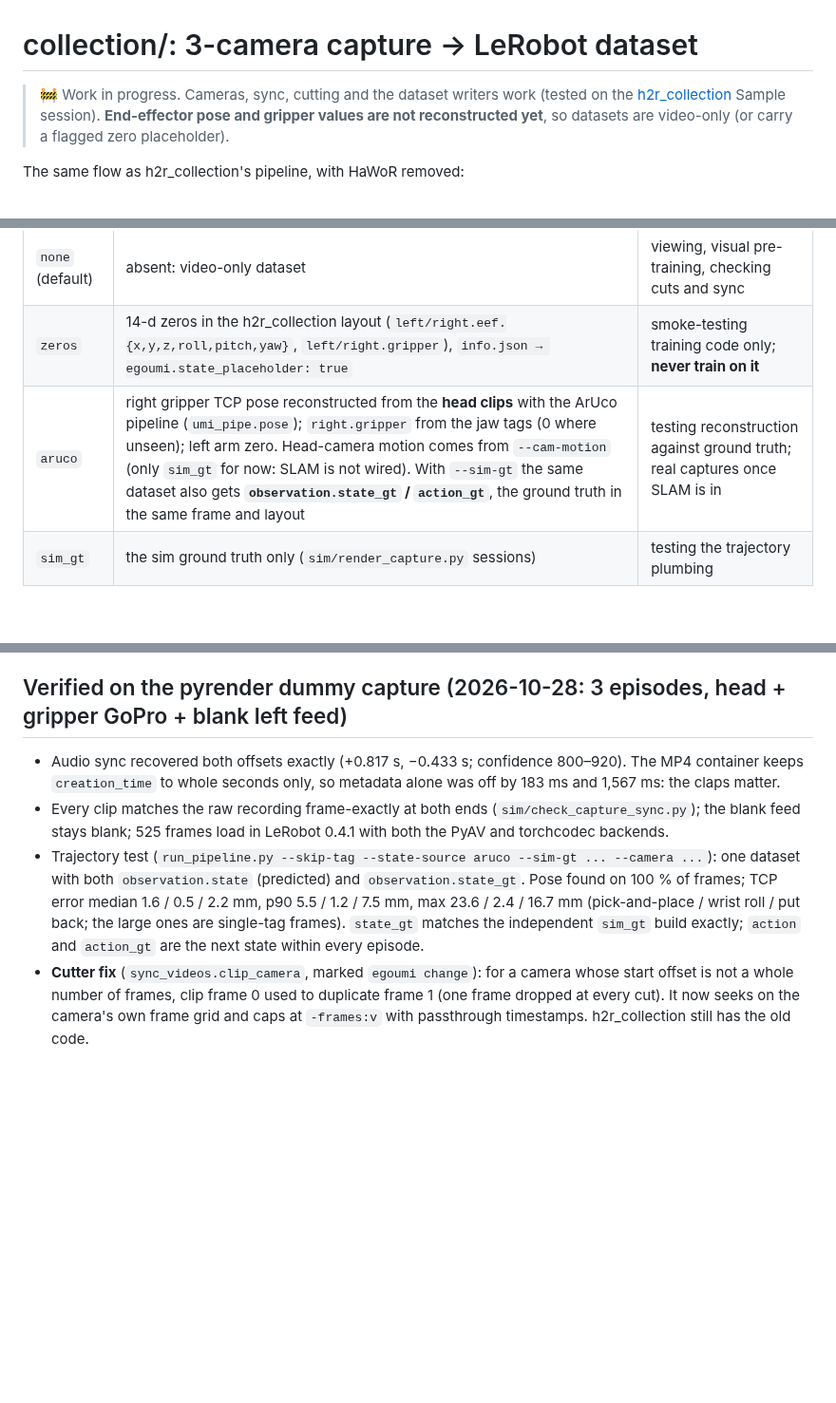
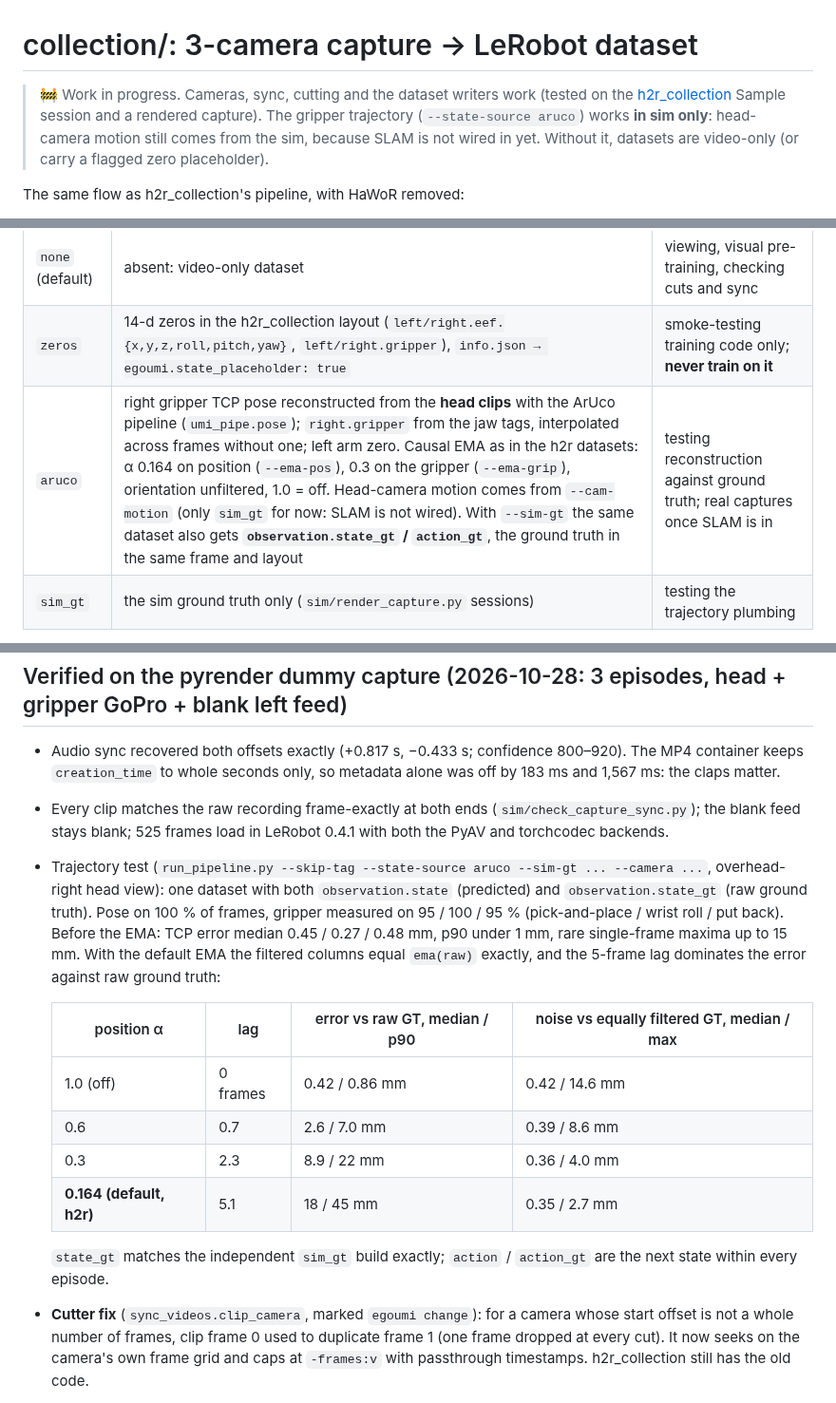
Before and after one commit to ravikola02/egoumi, a Markdown page: collection/README.md, 3 parts joined by grey strips. Shown at 95% size. GitHub-like rendering; blank space fills up the shorter version.

```diff
--- a/collection/README.md
+++ b/collection/README.md
@@ -1,8 +1,9 @@
 # collection/: 3-camera capture → LeRobot dataset
 
 > 🚧 Work in progress. Cameras, sync, cutting and the dataset writers work (tested on the
-> [h2r_collection](https://github.com/ravikola02/h2r_collection) Sample session). **End-effector pose
-> and gripper values are not reconstructed yet**, so datasets are video-only (or carry a flagged zero placeholder).
+> [h2r_collection](https://github.com/ravikola02/h2r_collection) Sample session and a rendered capture). The gripper
+> trajectory (`--state-source aruco`) works **in sim only**: head-camera motion still comes from the sim, because
+> SLAM is not wired in yet. Without it, datasets are video-only (or carry a flagged zero placeholder).
 
 The same flow as h2r_collection's pipeline, with HaWoR removed:
 
@@ -47,7 +48,7 @@ Camera keys: `observation.images.{head,wrist_left,wrist_right}` (identical to h2
 |---|---|---|
 | `none` (default) | absent: video-only dataset | viewing, visual pre-training, checking cuts and sync |
 | `zeros` | 14-d zeros in the h2r_collection layout (`left/right.eef.{x,y,z,roll,pitch,yaw}`, `left/right.gripper`), `info.json → egoumi.state_placeholder: true` | smoke-testing training code only; **never train on it** |
-| `aruco` | right gripper TCP pose reconstructed from the **head clips** with the ArUco pipeline (`umi_pipe.pose`); `right.gripper` from the jaw tags (0 where unseen); left arm zero. Head-camera motion comes from `--cam-motion` (only `sim_gt` for now: SLAM is not wired). With `--sim-gt` the same dataset also gets **`observation.state_gt` / `action_gt`**, the ground truth in the same frame and layout | testing reconstruction against ground truth; real captures once SLAM is in |
+| `aruco` | right gripper TCP pose reconstructed from the **head clips** with the ArUco pipeline (`umi_pipe.pose`); `right.gripper` from the jaw tags, interpolated across frames without one; left arm zero. Causal EMA as in the h2r datasets: α 0.164 on position (`--ema-pos`), 0.3 on the gripper (`--ema-grip`), orientation unfiltered, 1.0 = off. Head-camera motion comes from `--cam-motion` (only `sim_gt` for now: SLAM is not wired). With `--sim-gt` the same dataset also gets **`observation.state_gt` / `action_gt`**, the ground truth in the same frame and layout | testing reconstruction against ground truth; real captures once SLAM is in |
 | `sim_gt` | the sim ground truth only (`sim/render_capture.py` sessions) | testing the trajectory plumbing |
 
 - Episode length = the shortest camera clip at `--fps` (floor), so every camera has exactly one frame per row.
@@ -94,11 +95,21 @@ h2r_collection's converter. `convert_to_lerobot.py`, `state_sources.py` and `run
   `creation_time` to whole seconds only, so metadata alone was off by 183 ms and 1,567 ms: the claps matter.
 - Every clip matches the raw recording frame-exactly at both ends (`sim/check_capture_sync.py`); the blank feed
   stays blank; 525 frames load in LeRobot 0.4.1 with both the PyAV and torchcodec backends.
-- Trajectory test (`run_pipeline.py --skip-tag --state-source aruco --sim-gt ... --camera ...`): one dataset with
-  both `observation.state` (predicted) and `observation.state_gt`. Pose found on 100 % of frames; TCP error median
-  1.6 / 0.5 / 2.2 mm, p90 5.5 / 1.2 / 7.5 mm, max 23.6 / 2.4 / 16.7 mm (pick-and-place / wrist roll / put back;
-  the large ones are single-tag frames). `state_gt` matches the independent `sim_gt` build exactly; `action` and
-  `action_gt` are the next state within every episode.
+- Trajectory test (`run_pipeline.py --skip-tag --state-source aruco --sim-gt ... --camera ...`, overhead-right head
+  view): one dataset with both `observation.state` (predicted) and `observation.state_gt` (raw ground truth). Pose on
+  100 % of frames, gripper measured on 95 / 100 / 95 % (pick-and-place / wrist roll / put back). Before the EMA:
+  TCP error median 0.45 / 0.27 / 0.48 mm, p90 under 1 mm, rare single-frame maxima up to 15 mm. With the default EMA
+  the filtered columns equal `ema(raw)` exactly, and the 5-frame lag dominates the error against raw ground truth:
+
+  | position α | lag | error vs raw GT, median / p90 | noise vs equally filtered GT, median / max |
+  |---|---|---|---|
+  | 1.0 (off) | 0 frames | 0.42 / 0.86 mm | 0.42 / 14.6 mm |
+  | 0.6 | 0.7 | 2.6 / 7.0 mm | 0.39 / 8.6 mm |
+  | 0.3 | 2.3 | 8.9 / 22 mm | 0.36 / 4.0 mm |
+  | **0.164 (default, h2r)** | 5.1 | 18 / 45 mm | 0.35 / 2.7 mm |
+
+  `state_gt` matches the independent `sim_gt` build exactly; `action` / `action_gt` are the next state within every
+  episode.
 - **Cutter fix** (`sync_videos.clip_camera`, marked `egoumi change`): for a camera whose start offset is not a whole
   number of frames, clip frame 0 used to duplicate frame 1 (one frame dropped at every cut). It now seeks on the
   camera's own frame grid and caps at `-frames:v` with passthrough timestamps. h2r_collection still has the old code.
```
Also changed, not shown: README.md (+23 -19 lines), sim/README.md (+29 -17 lines), assets/dataset_trajectories.png, assets/timeline_pick_place.png, 12 other files.
